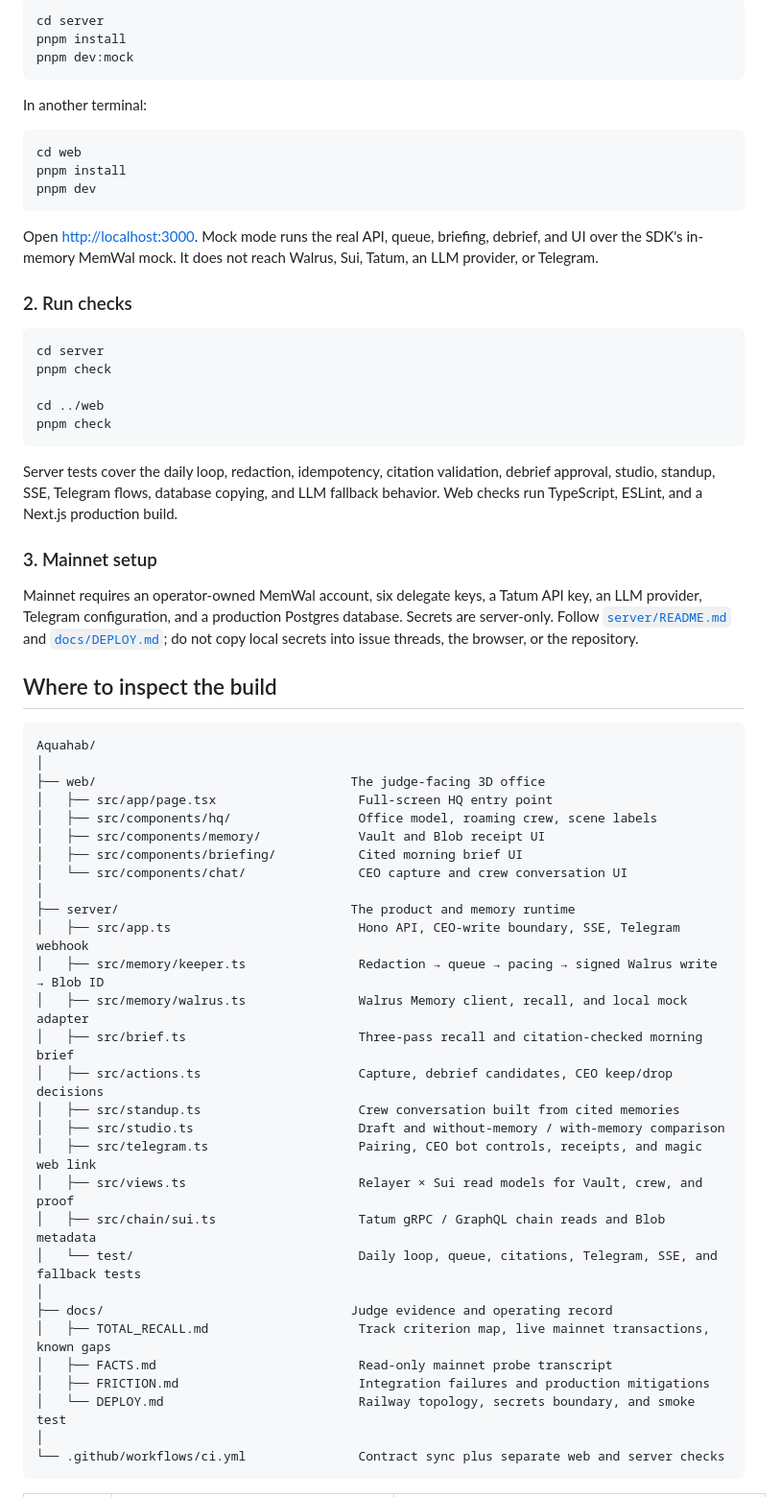
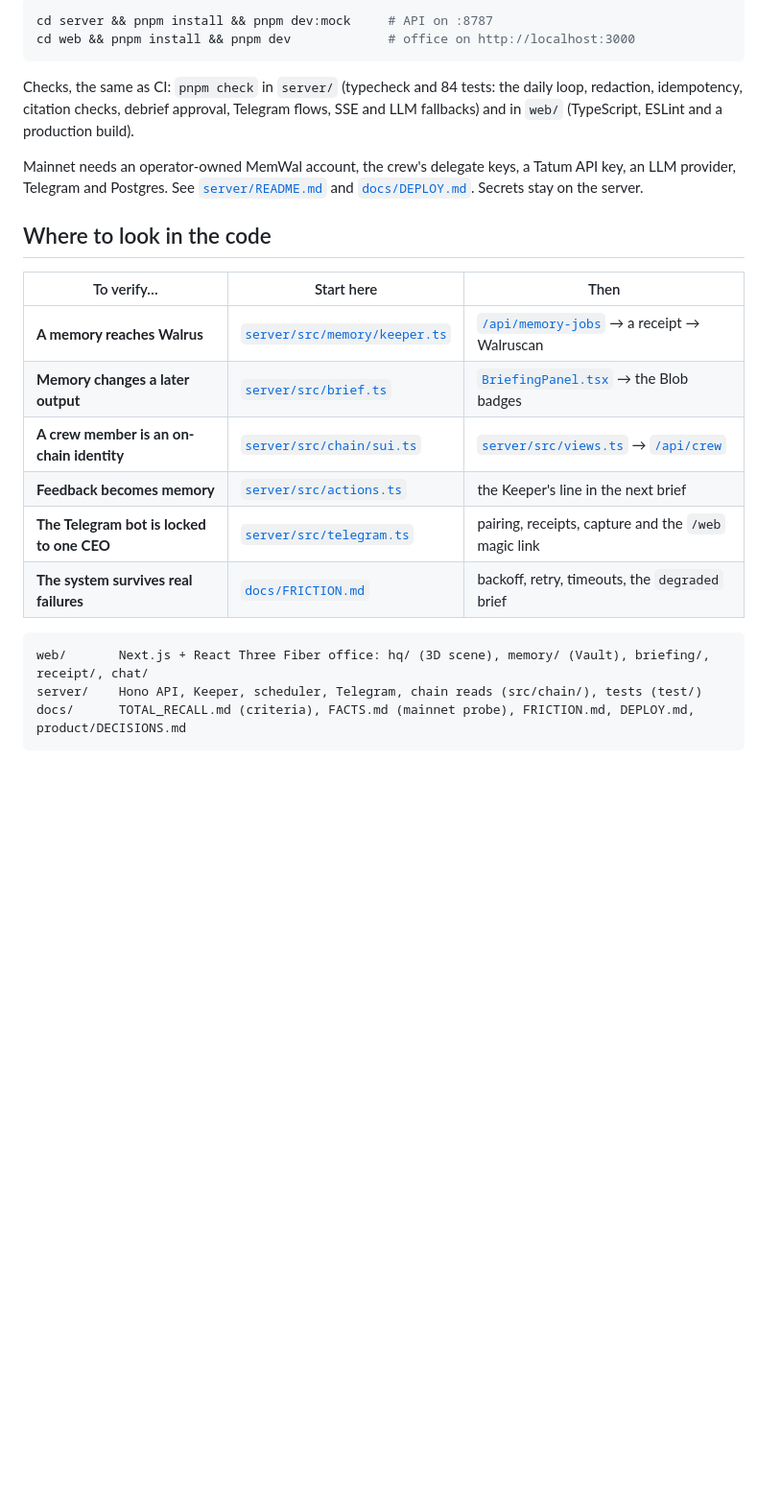
Before and after one commit to Huc06/aquahab, a Markdown page: README.md, the part around one of its changes. Shown at 96% size. GitHub-like rendering; blank space fills up the shorter version.

````diff
--- a/README.md
+++ b/README.md
@@ -162,66 +146,26 @@ See [`docs/FRICTION.md`](docs/FRICTION.md) for the full implementation notes and
 
 ```bash
-cd server
-pnpm install
-pnpm dev:mock
+cd server && pnpm install && pnpm dev:mock     # API on :8787
+cd web && pnpm install && pnpm dev             # office on http://localhost:3000
 ```
 
-In another terminal:
+Checks, the same as CI: `pnpm check` in `server/` (typecheck and 84 tests: the daily loop, redaction, idempotency, citation checks, debrief approval, Telegram flows, SSE and LLM fallbacks) and in `web/` (TypeScript, ESLint and a production build).
 
-```bash
-cd web
-pnpm install
-pnpm dev
-```
+Mainnet needs an operator-owned MemWal account, the crew's delegate keys, a Tatum API key, an LLM provider, Telegram and Postgres. See [`server/README.md`](server/README.md) and [`docs/DEPLOY.md`](docs/DEPLOY.md). Secrets stay on the server.
 
-Open <http://localhost:3000>. Mock mode runs the real API, queue, briefing, debrief, and UI over the SDK's in-memory MemWal mock. It does not reach Walrus, Sui, Tatum, an LLM provider, or Telegram.
+## Where to look in the code
 
-### 2. Run checks
-
-```bash
-cd server
-pnpm check
-
-cd ../web
-pnpm check
-```
-
-Server tests cover the daily loop, redaction, idempotency, citation validation, debrief approval, studio, standup, SSE, Telegram flows, database copying, and LLM fallback behavior. Web checks run TypeScript, ESLint, and a Next.js production build.
-
-### 3. Mainnet setup
-
-Mainnet requires an operator-owned MemWal account, six delegate keys, a Tatum API key, an LLM provider, Telegram configuration, and a production Postgres database. Secrets are server-only. Follow [`server/README.md`](server/README.md) and [`docs/DEPLOY.md`](docs/DEPLOY.md); do not copy local secrets into issue threads, the browser, or the repository.
-
-## Where to inspect the build
+| To verify… | Start here | Then |
+|---|---|---|
+| **A memory reaches Walrus** | [`server/src/memory/keeper.ts`](server/src/memory/keeper.ts) | [`/api/memory-jobs`](https://aquahab.up.railway.app/api/memory-jobs) → a receipt → Walruscan |
+| **Memory changes a later output** | [`server/src/brief.ts`](server/src/brief.ts) | [`BriefingPanel.tsx`](web/src/components/briefing/BriefingPanel.tsx) → the Blob badges |
+| **A crew member is an on-chain identity** | [`server/src/chain/sui.ts`](server/src/chain/sui.ts) | [`server/src/views.ts`](server/src/views.ts) → [`/api/crew`](https://aquahab.up.railway.app/api/crew) |
+| **Feedback becomes memory** | [`server/src/actions.ts`](server/src/actions.ts) | the Keeper's line in the next brief |
+| **The Telegram bot is locked to one CEO** | [`server/src/telegram.ts`](server/src/telegram.ts) | pairing, receipts, capture and the `/web` magic link |
+| **The system survives real failures** | [`docs/FRICTION.md`](docs/FRICTION.md) | backoff, retry, timeouts, the `degraded` brief |
 
 ```text
-Aquahab/
-│
-├── web/                                  The judge-facing 3D office
-│   ├── src/app/page.tsx                   Full-screen HQ entry point
-│   ├── src/components/hq/                 Office model, roaming crew, scene labels
-│   ├── src/components/memory/             Vault and Blob receipt UI
-│   ├── src/components/briefing/           Cited morning brief UI
-│   └── src/components/chat/               CEO capture and crew conversation UI
-│
-├── server/                               The product and memory runtime
-│   ├── src/app.ts                         Hono API, CEO-write boundary, SSE, Telegram webhook
-│   ├── src/memory/keeper.ts               Redaction → queue → pacing → signed Walrus write → Blob ID
-│   ├── src/memory/walrus.ts               Walrus Memory client, recall, and local mock adapter
-│   ├── src/brief.ts                       Three-pass recall and citation-checked morning brief
-│   ├── src/actions.ts                     Capture, debrief candidates, CEO keep/drop decisions
-│   ├── src/standup.ts                     Crew conversation built from cited memories
-│   ├── src/studio.ts                      Draft and without-memory / with-memory comparison
-│   ├── src/telegram.ts                    Pairing, CEO bot controls, receipts, and magic web link
-│   ├── src/views.ts                       Relayer × Sui read models for Vault, crew, and proof
-│   ├── src/chain/sui.ts                   Tatum gRPC / GraphQL chain reads and Blob metadata
-│   └── test/                              Daily loop, queue, citations, Telegram, SSE, and fallback tests
-│
-├── docs/                                 Judge evidence and operating record
-│   ├── TOTAL_RECALL.md                    Track criterion map, live mainnet transactions, known gaps
-│   ├── FACTS.md                           Read-only mainnet probe transcript
-│   ├── FRICTION.md                        Integration failures and production mitigations
-│   └── DEPLOY.md                          Railway topology, secrets boundary, and smoke test
-│
-└── .github/workflows/ci.yml               Contract sync plus separate web and server checks
+web/       Next.js + React Three Fiber office: hq/ (3D scene), memory/ (Vault), briefing/, receipt/, chat/
+server/    Hono API, Keeper, scheduler, Telegram, chain reads (src/chain/), tests (test/)
+docs/      TOTAL_RECALL.md (criteria), FACTS.md (mainnet probe), FRICTION.md, DEPLOY.md, product/DECISIONS.md
 ```
````
Also changed, not shown: other parts of README.md (+95 -121 lines), docs/TOTAL_RECALL.md (+4 -4 lines), web/README.md (+13 -7 lines), docs/images/brief.jpg (added), docs/images/office.jpg (added), docs/images/receipt.jpg (added).
